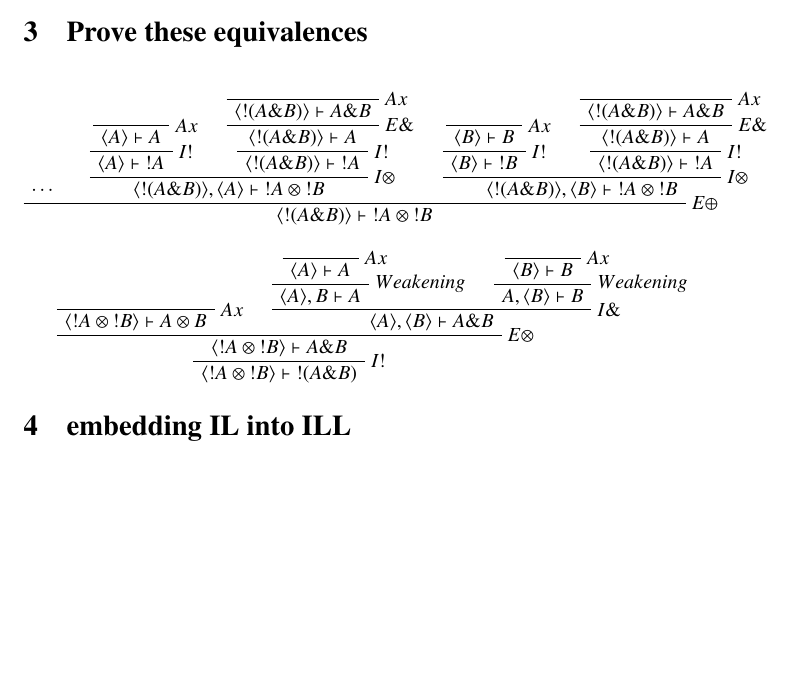
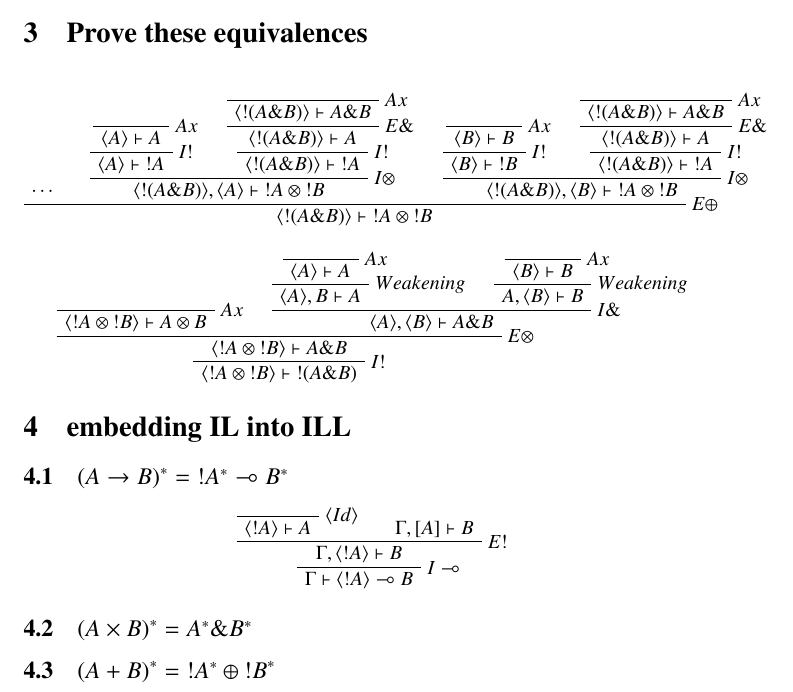
Before and after one commit to jappeace/methods-homework, a LaTeX document (reasoning/huiswerk/inl0928.tex): part of page 2 of 2, cut so that both start at the same text, the shorter picture padded with empty space. Compiled offline with pdfLaTeX.

Commit message:
started with 4 but then I realized I was thinking to complex

```diff
--- a/reasoning/huiswerk/inl0928.tex
+++ b/reasoning/huiswerk/inl0928.tex
@@ -361,5 +361,28 @@ $}
 \end{prooftree}
 
 \section{embedding IL into ILL}
+\subsection{${(A \to B)}^* = {!}A^* \multimap B^*$}
+
+\begin{prooftree}
+\AxiomC{$
+$}
+\RightLabel{$\langle Id \rangle$}
+\UnaryInfC{$
+	\langle {!A} \rangle \vdash A
+$}
+\AxiomC{$
+	\Gamma, [A] \vdash B
+$}
+\RightLabel{$E{!}$}
+\BinaryInfC{$
+	\Gamma, \langle {!A} \rangle \vdash B
+$}
+\RightLabel{$I\multimap$}
+\UnaryInfC{$
+	\Gamma \vdash \langle {!A} \rangle \multimap B
+$}
+\end{prooftree}
+\subsection{${(A \times B)}^* = A^* \& B^*$}
+\subsection{${(A + B)}^* = {!}A^* \oplus {!B}^* $}
 
 \end{document}
```
